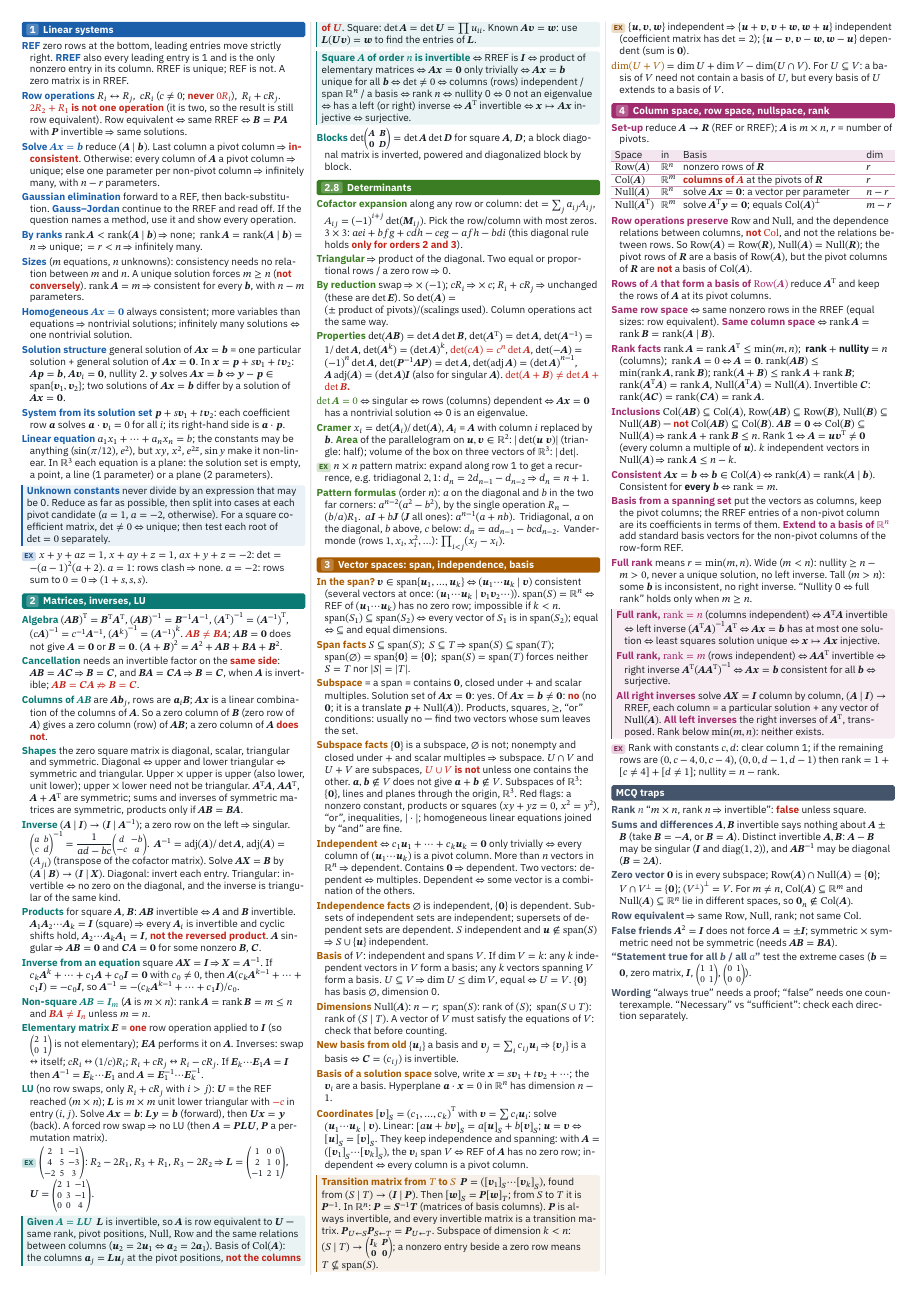
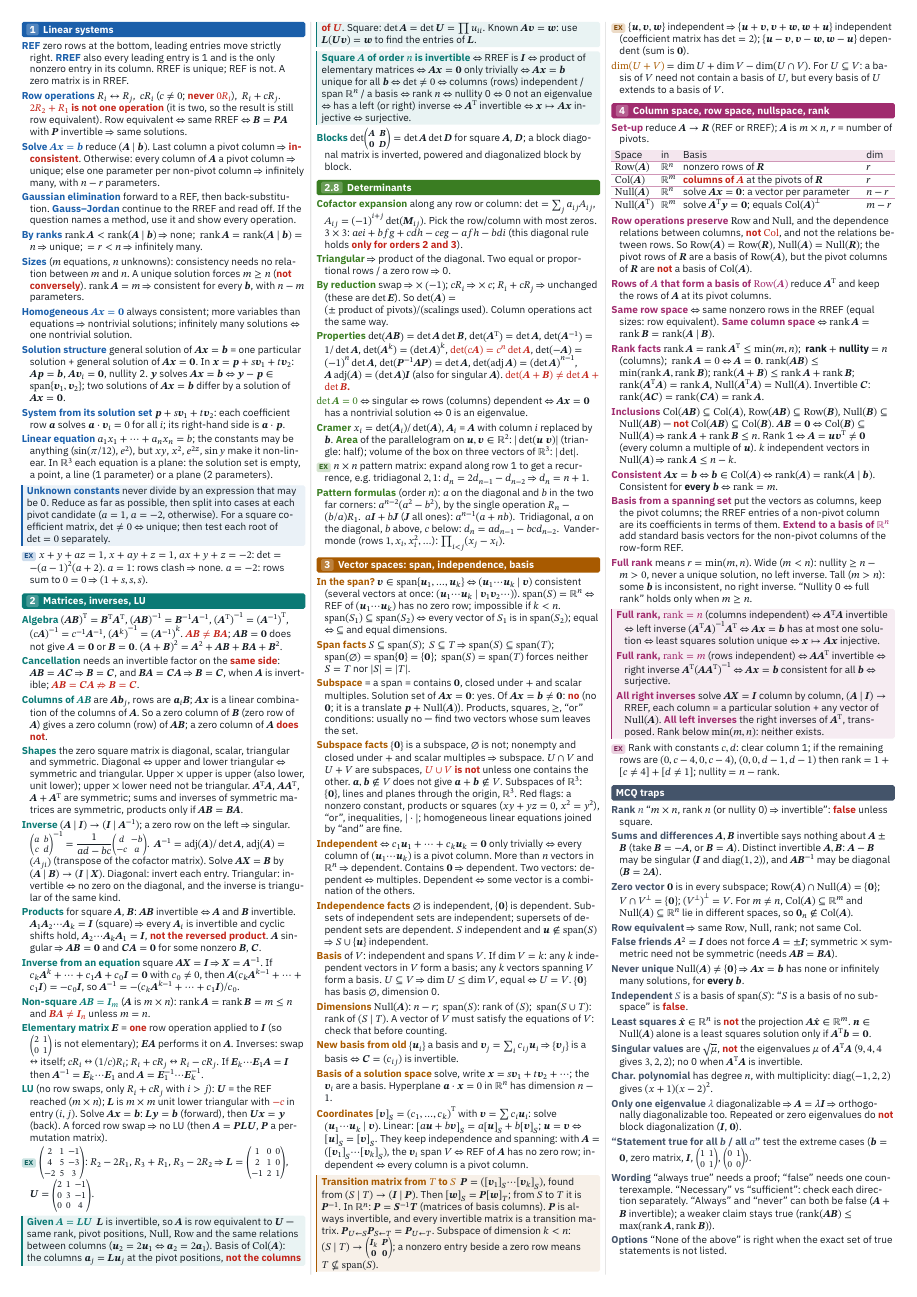
Before and after one commit to jeffilluminati/nus-rev, a Typst document (MA1522 Revision/Cheatsheet/MA1522_Exam_Cheatsheet.typ): page 1 of 2. The pictures show the PDF file MA1522 Revision/Cheatsheet/MA1522_Exam_Cheatsheet.pdf that the author committed with the source.

Commit message:
Add more MCQ traps to MA1522 final exam helpsheet
Eight more traps in the MCQ section, taken from option types in the
AY2024/25 and AY2025/26 finals and the AY2026/27 graded quizzes:
no unique solution with a nontrivial nullspace, an independent set as
a basis of its span, least squares solution versus projection, singular
values versus eigenvalues of A^T A, degree of the characteristic
polynomial, matrices with a single eigenvalue, always/never and weaker
claims, and "None of the above".

They fill the free space at the end of side 1; font size and page count
are unchanged.

Co-Authored-By: Claude Fable 5.2 <noreply@anthropic.com>

```diff
--- a/MA1522 Revision/Cheatsheet/MA1522_Exam_Cheatsheet.typ
+++ b/MA1522 Revision/Cheatsheet/MA1522_Exam_Cheatsheet.typ
@@ -216,7 +216,7 @@
 ]
 
 #section(accent: hue.slate)[MCQ traps][
-  *Rank $n$* “$m times n$, rank $n$ ⇒ invertible”: #warn[false] unless square.
+  *Rank $n$* “$m times n$, rank $n$ (or nullity 0) ⇒ invertible”: #warn[false] unless square.
 
   *Sums and differences* $bA, bB$ invertible says nothing about $bA plus.minus bB$ (take $bB = -bA$, or $bB = bA$). Distinct invertible $bA, bB$: $bA - bB$ may be singular ($bI$ and $diag(1, 2)$), and $bA bB^(-1)$ may be diagonal ($bB = 2 bA$).
 
@@ -226,9 +226,23 @@
 
   *False friends* $bA^2 = bI$ does not force $bA = plus.minus bI$; symmetric $times$ symmetric need not be symmetric (needs $bA bB = bB bA$).
 
+  *Never unique* $Null(bA) != {bz}$ ⇒ $bA bx = bb$ has none or infinitely many solutions, for #b[every] $bb$.
+
+  *Independent $S$* is a basis of $span(S)$: “$S$ is a basis of no subspace” is #warn[false].
+
+  *Least squares* $xh in RR^n$ is #warn[not] the projection $bA xh in RR^m$. $bn in Null(bA)$ alone is a least squares solution only if $bA^tp bb = bz$.
+
+  *Singular values* are $sqrt(mu)$, #warn[not] the eigenvalues $mu$ of $bA^tp bA$ ($9, 4, 4$ gives $3, 2, 2$); no 0 when $bA^tp bA$ is invertible.
+
+  *Char. polynomial* has degree $n$, with multiplicity: $diag(-1, 2, 2)$ gives $(x + 1)(x - 2)^2$.
+
+  *Only one eigenvalue $lambda$* diagonalizable ⇒ $bA = lambda bI$ ⇒ orthogonally diagonalizable too. Repeated or zero eigenvalues do #warn[not] block diagonalization ($bI$, $bz$).
+
   *“Statement true for all $bb$ / all $a$”* test the extreme cases ($bb = bz$, zero matrix, $bI$, $mat(1, 1; 0, 1)$, $mat(0, 1; 0, 0)$).
 
-  *Wording* “always true” needs a proof; “false” needs one counterexample. “Necessary” vs “sufficient”: check each direction separately.
+  *Wording* “always true” needs a proof; “false” needs one counterexample. “Necessary” vs “sufficient”: check each direction separately. “Always” and “never” can both be false ($bA + bB$ invertible); a weaker claim stays true ($rank(bA bB) <= max(rank bA, rank bB)$).
+
+  *Options* “None of the above” is right when the exact set of true statements is not listed.
 ]
 
 // ══════════════════════════════════════════════════════════ SIDE 2: Ch 5–7 ══
```
Also changed, not shown: MA1522 Revision/Cheatsheet/MA1522_Exam_Cheatsheet.pdf.
